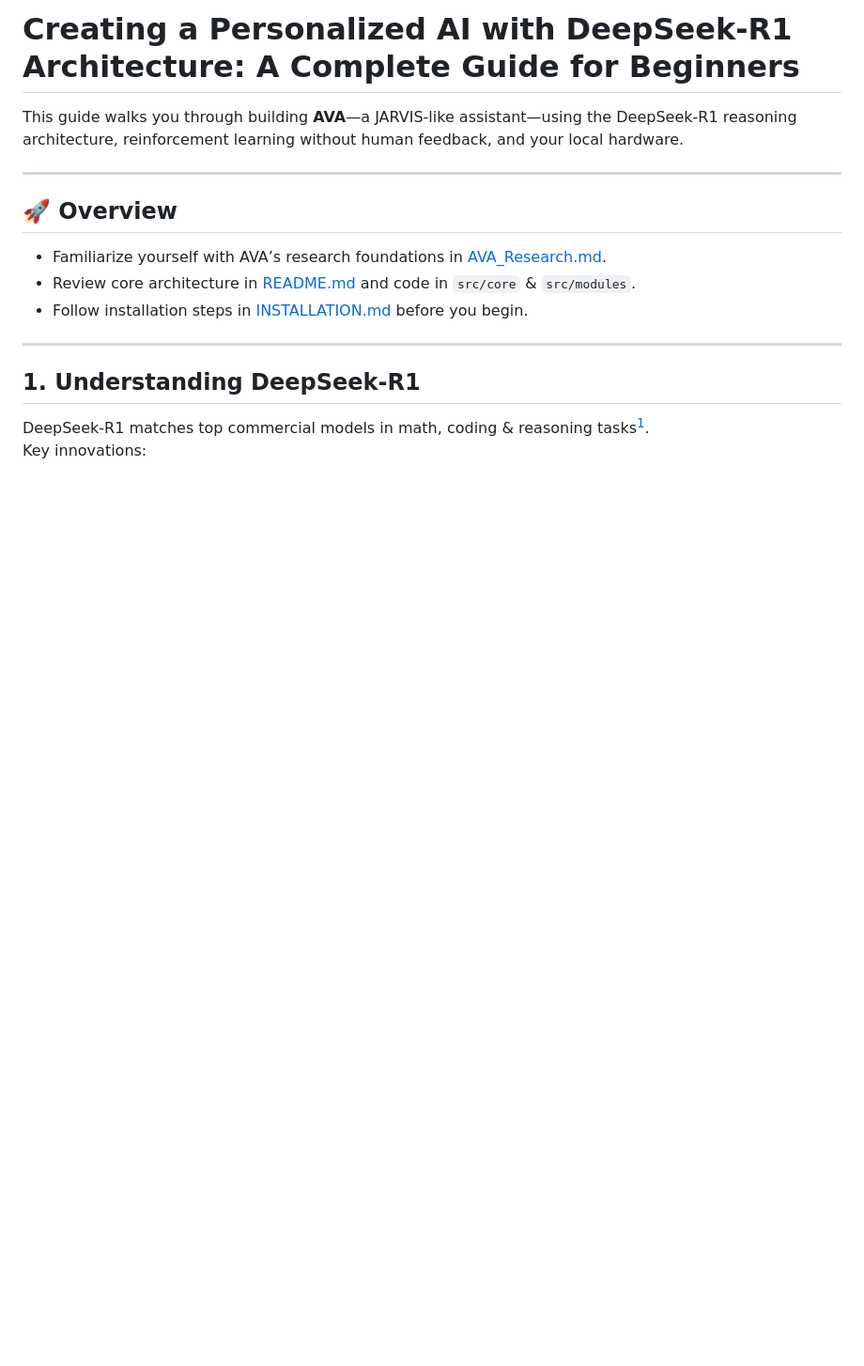
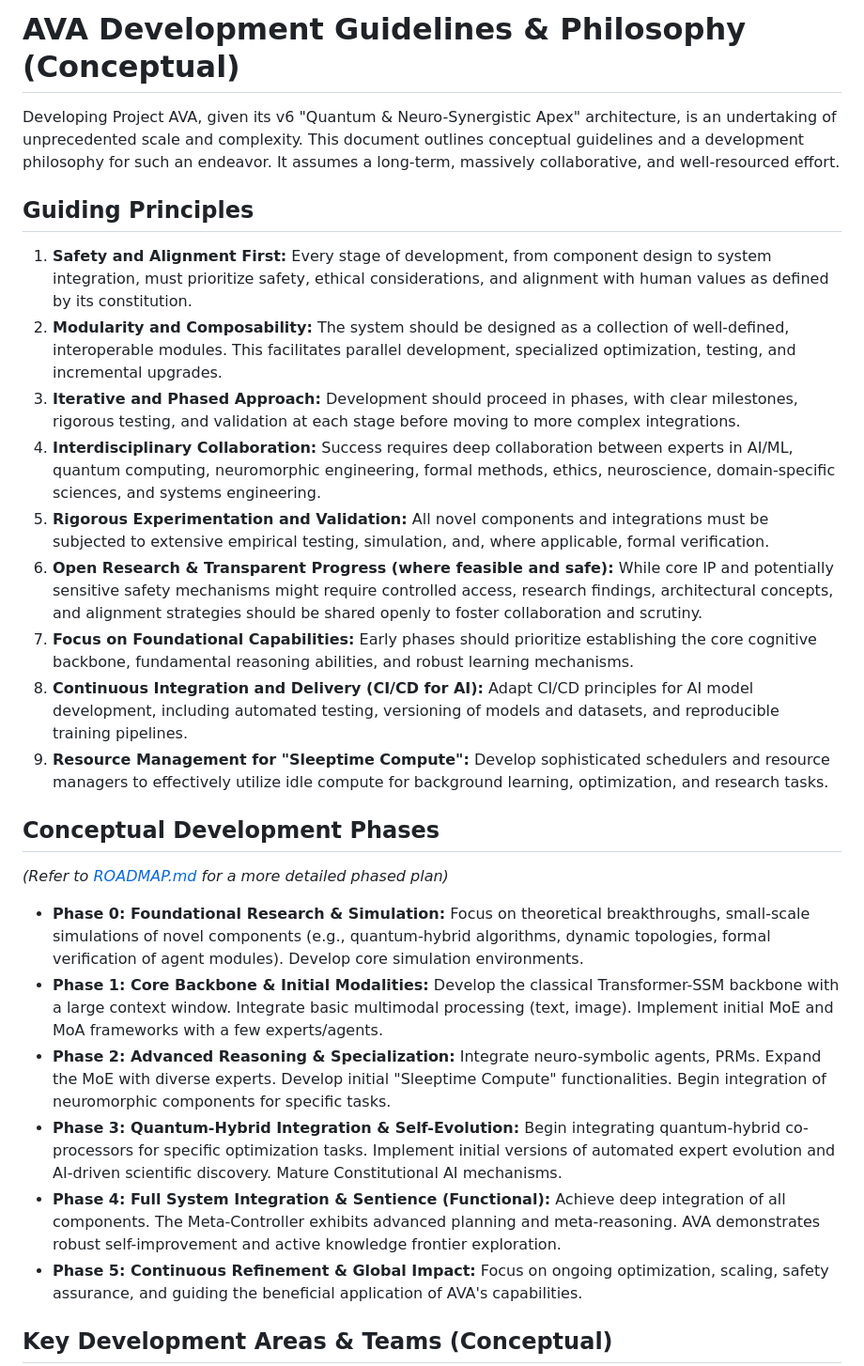
Before and after one commit to NAME0x0/AVA, a Markdown page: docs/DEVELOPMENT.md, the part around the change printed below. Shown: that part at 94% size. Drawn GitHub-style; blank space fills up the shorter version.

```diff
--- a/docs/DEVELOPMENT.md
+++ b/docs/DEVELOPMENT.md
@@ -1,19 +1,29 @@
-# Creating a Personalized AI with DeepSeek‑R1 Architecture: A Complete Guide for Beginners
+# AVA Development Guidelines & Philosophy (Conceptual)
 
-This guide walks you through building **AVA**—a JARVIS‑like assistant—using the DeepSeek‑R1 reasoning architecture, reinforcement learning without human feedback, and your local hardware.
+Developing Project AVA, given its v6 "Quantum & Neuro-Synergistic Apex" architecture, is an undertaking of unprecedented scale and complexity. This document outlines conceptual guidelines and a development philosophy for such an endeavor. It assumes a long-term, massively collaborative, and well-resourced effort.
 
----
+## Guiding Principles
 
-## 🚀 Overview
+1.  **Safety and Alignment First:** Every stage of development, from component design to system integration, must prioritize safety, ethical considerations, and alignment with human values as defined by its constitution.
+2.  **Modularity and Composability:** The system should be designed as a collection of well-defined, interoperable modules. This facilitates parallel development, specialized optimization, testing, and incremental upgrades.
+3.  **Iterative and Phased Approach:** Development should proceed in phases, with clear milestones, rigorous testing, and validation at each stage before moving to more complex integrations.
+4.  **Interdisciplinary Collaboration:** Success requires deep collaboration between experts in AI/ML, quantum computing, neuromorphic engineering, formal methods, ethics, neuroscience, domain-specific sciences, and systems engineering.
+5.  **Rigorous Experimentation and Validation:** All novel components and integrations must be subjected to extensive empirical testing, simulation, and, where applicable, formal verification.
+6.  **Open Research & Transparent Progress (where feasible and safe):** While core IP and potentially sensitive safety mechanisms might require controlled access, research findings, architectural concepts, and alignment strategies should be shared openly to foster collaboration and scrutiny.
+7.  **Focus on Foundational Capabilities:** Early phases should prioritize establishing the core cognitive backbone, fundamental reasoning abilities, and robust learning mechanisms.
+8.  **Continuous Integration and Delivery (CI/CD for AI):** Adapt CI/CD principles for AI model development, including automated testing, versioning of models and datasets, and reproducible training pipelines.
+9.  **Resource Management for "Sleeptime Compute":** Develop sophisticated schedulers and resource managers to effectively utilize idle compute for background learning, optimization, and research tasks.
 
-- Familiarize yourself with AVA’s research foundations in [AVA_Research.md](AVA_Research.md).
-- Review core architecture in [README.md](../README.md) and code in `src/core` & `src/modules`.
-- Follow installation steps in [INSTALLATION.md](INSTALLATION.md) before you begin.
+## Conceptual Development Phases
 
----
+*(Refer to [ROADMAP.md](./ROADMAP.md) for a more detailed phased plan)*
 
-## 1. Understanding DeepSeek‑R1
+* **Phase 0: Foundational Research & Simulation:** Focus on theoretical breakthroughs, small-scale simulations of novel components (e.g., quantum-hybrid algorithms, dynamic topologies, formal verification of agent modules). Develop core simulation environments.
+* **Phase 1: Core Backbone & Initial Modalities:** Develop the classical Transformer-SSM backbone with a large context window. Integrate basic multimodal processing (text, image). Implement initial MoE and MoA frameworks with a few experts/agents.
+* **Phase 2: Advanced Reasoning & Specialization:** Integrate neuro-symbolic agents, PRMs. Expand the MoE with diverse experts. Develop initial "Sleeptime Compute" functionalities. Begin integration of neuromorphic components for specific tasks.
+* **Phase 3: Quantum-Hybrid Integration & Self-Evolution:** Begin integrating quantum-hybrid co-processors for specific optimization tasks. Implement initial versions of automated expert evolution and AI-driven scientific discovery. Mature Constitutional AI mechanisms.
+* **Phase 4: Full System Integration & Sentience (Functional):** Achieve deep integration of all components. The Meta-Controller exhibits advanced planning and meta-reasoning. AVA demonstrates robust self-improvement and active knowledge frontier exploration.
+* **Phase 5: Continuous Refinement & Global Impact:** Focus on ongoing optimization, scaling, safety assurance, and guiding the beneficial application of AVA's capabilities.
 
-DeepSeek‑R1 matches top commercial models in math, coding & reasoning tasks[^3].
-Key innovations:
+## Key Development Areas & Teams (Conceptual)
 
```
Also changed, not shown: other parts of docs/DEVELOPMENT.md (+27 -170 lines).
